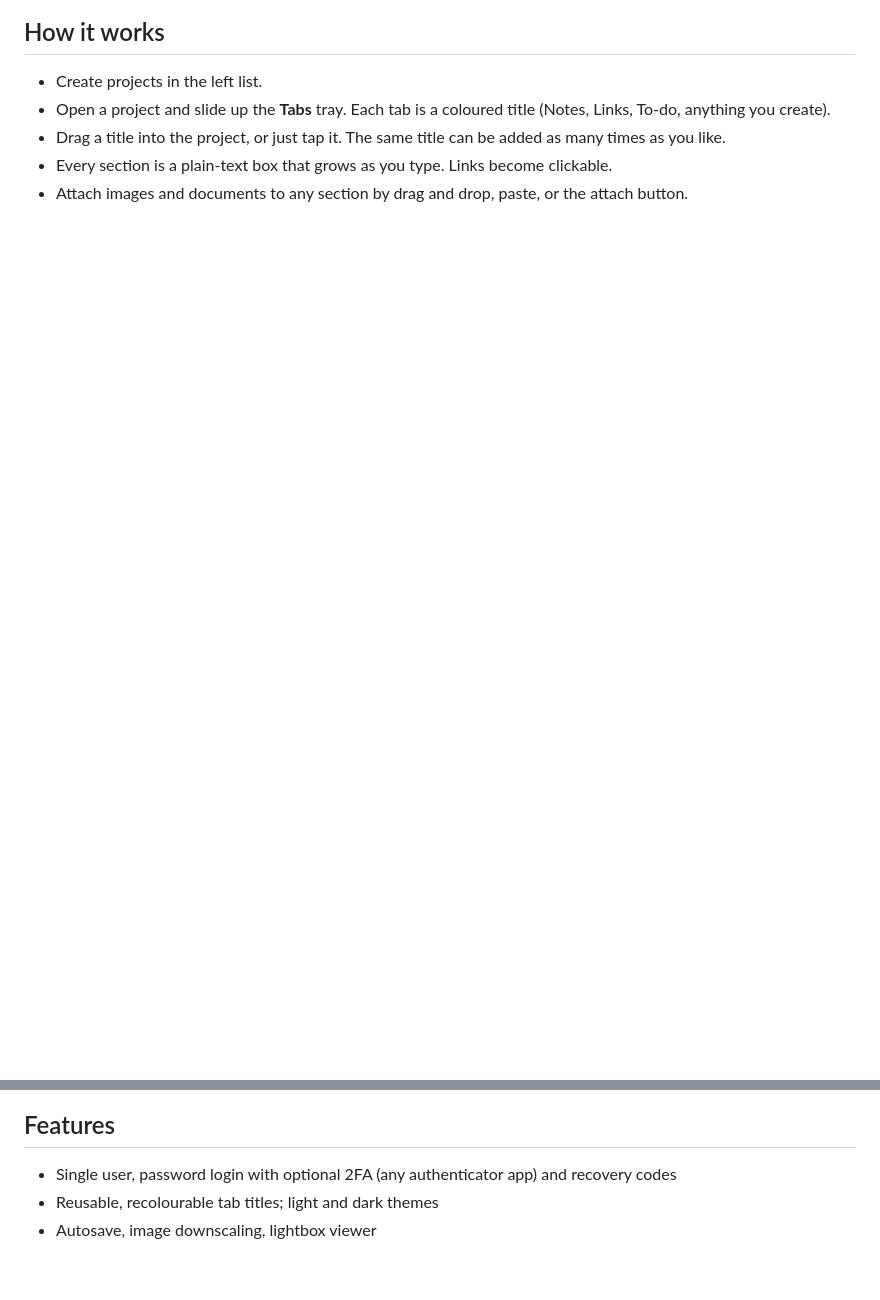
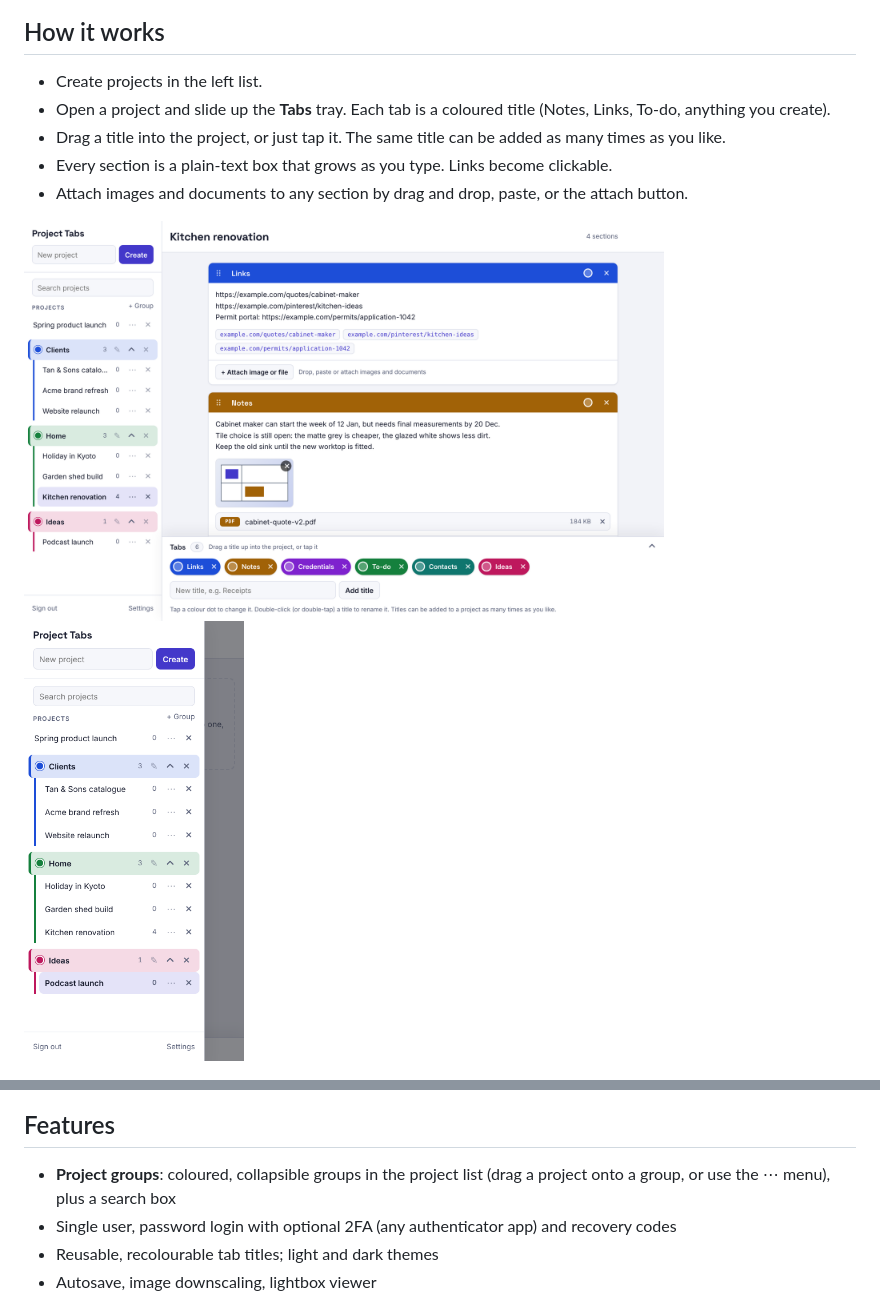
Before and after one commit to Soorajfq/project-tabs, a Markdown page: README.md, 2 parts joined by grey strips. Rendered like a GitHub page; pictures changed too: docs/groups-desktop.png (added), docs/groups-phone.png (added); blank space fills up the shorter version.

```diff
--- a/README.md
+++ b/README.md
@@ -12,10 +12,13 @@ A small, private, self-hosted notebook for keeping everything about a project in
 - Every section is a plain-text box that grows as you type. Links become clickable.
 - Attach images and documents to any section by drag and drop, paste, or the attach button.
 
+<p><img src="docs/groups-desktop.png" width="640" alt="Project groups"> <img src="docs/groups-phone.png" width="220" alt="Groups on phone"></p>
+
 <p><img src="docs/phone-tabs.png" width="280" alt="Phone"> <img src="docs/desktop-dark.png" width="520" alt="Dark mode"></p>
 
 ## Features
 
+- **Project groups**: coloured, collapsible groups in the project list (drag a project onto a group, or use the ⋯ menu), plus a search box
 - Single user, password login with optional 2FA (any authenticator app) and recovery codes
 - Reusable, recolourable tab titles; light and dark themes
 - Autosave, image downscaling, lightbox viewer
```
Also changed, not shown: CHANGELOG.md (added, +11 -0 lines), INSTALL.md (+1 -1 lines), 7 other files.
